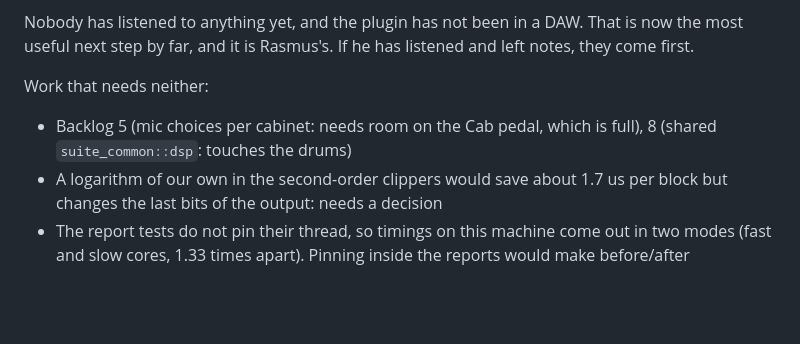
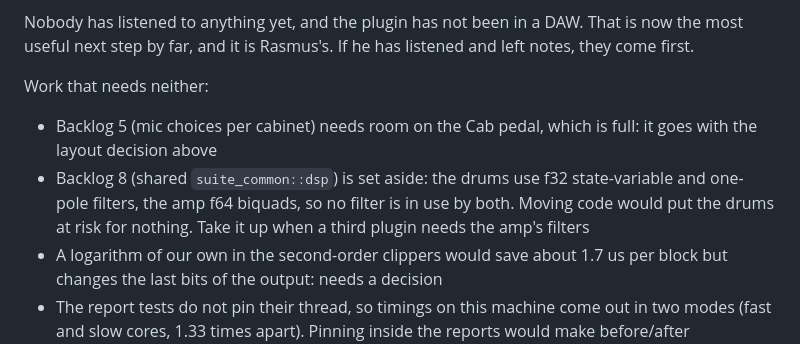
Before and after one commit to FrankDrebin893/GuitarPitchShifterPlugin, a Markdown page: docs/amp-progress.md, the part around the change. Rendered like a GitHub page; blank space fills up the shorter version.

Commit message:
Guitar Amp progress: what is left needs Rasmus
Co-Authored-By: Claude Opus 5.5 <noreply@anthropic.com>

```diff
--- a/docs/amp-progress.md
+++ b/docs/amp-progress.md
@@ -48,8 +48,11 @@ most useful next step by far, and it is Rasmus's. If he has listened and left no
 come first.
 
 Work that needs neither:
-- Backlog 5 (mic choices per cabinet: needs room on the Cab pedal, which is full), 8 (shared
-  `suite_common::dsp`: touches the drums)
+- Backlog 5 (mic choices per cabinet) needs room on the Cab pedal, which is full: it goes
+  with the layout decision above
+- Backlog 8 (shared `suite_common::dsp`) is set aside: the drums use f32 state-variable and
+  one-pole filters, the amp f64 biquads, so no filter is in use by both. Moving code would
+  put the drums at risk for nothing. Take it up when a third plugin needs the amp's filters
 - A logarithm of our own in the second-order clippers would save about 1.7 us per block but
   changes the last bits of the output: needs a decision
 - The report tests do not pin their thread, so timings on this machine come out in two
```
